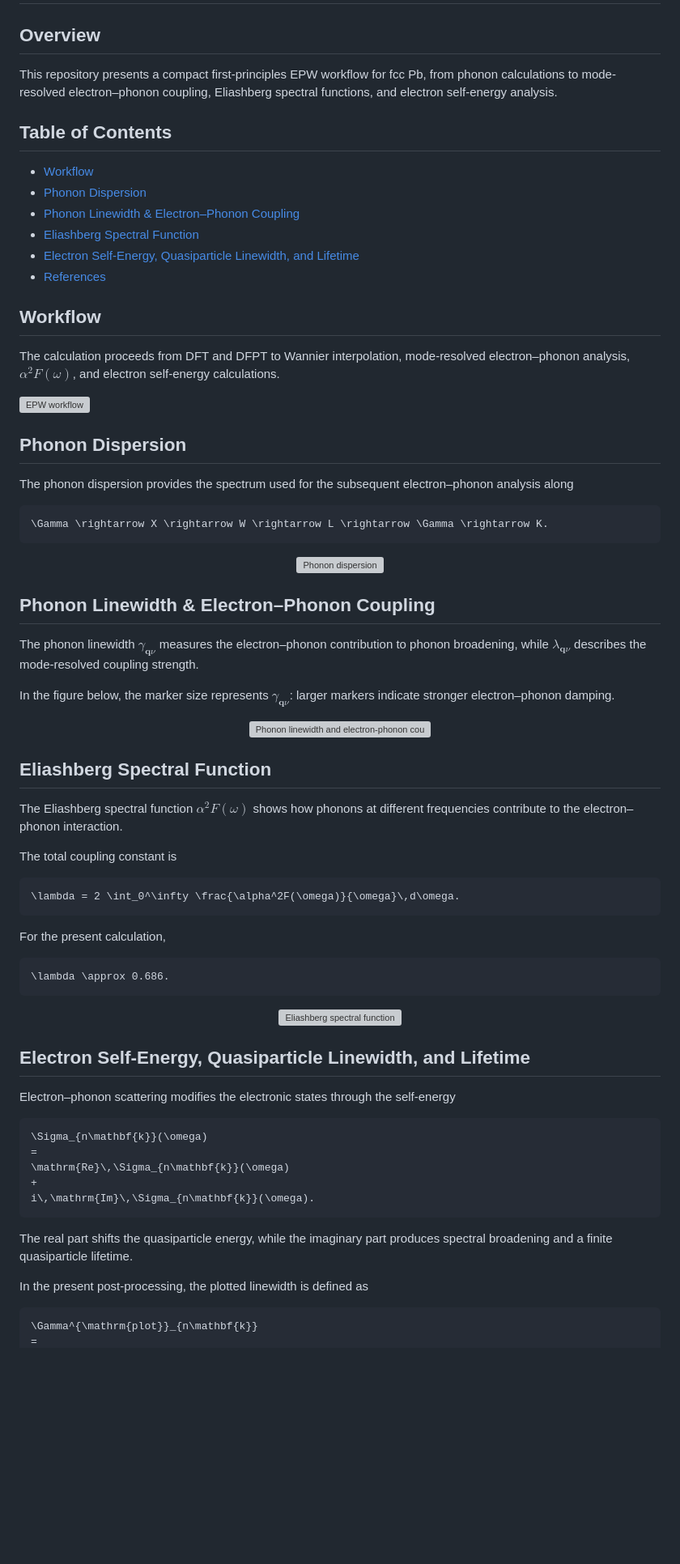
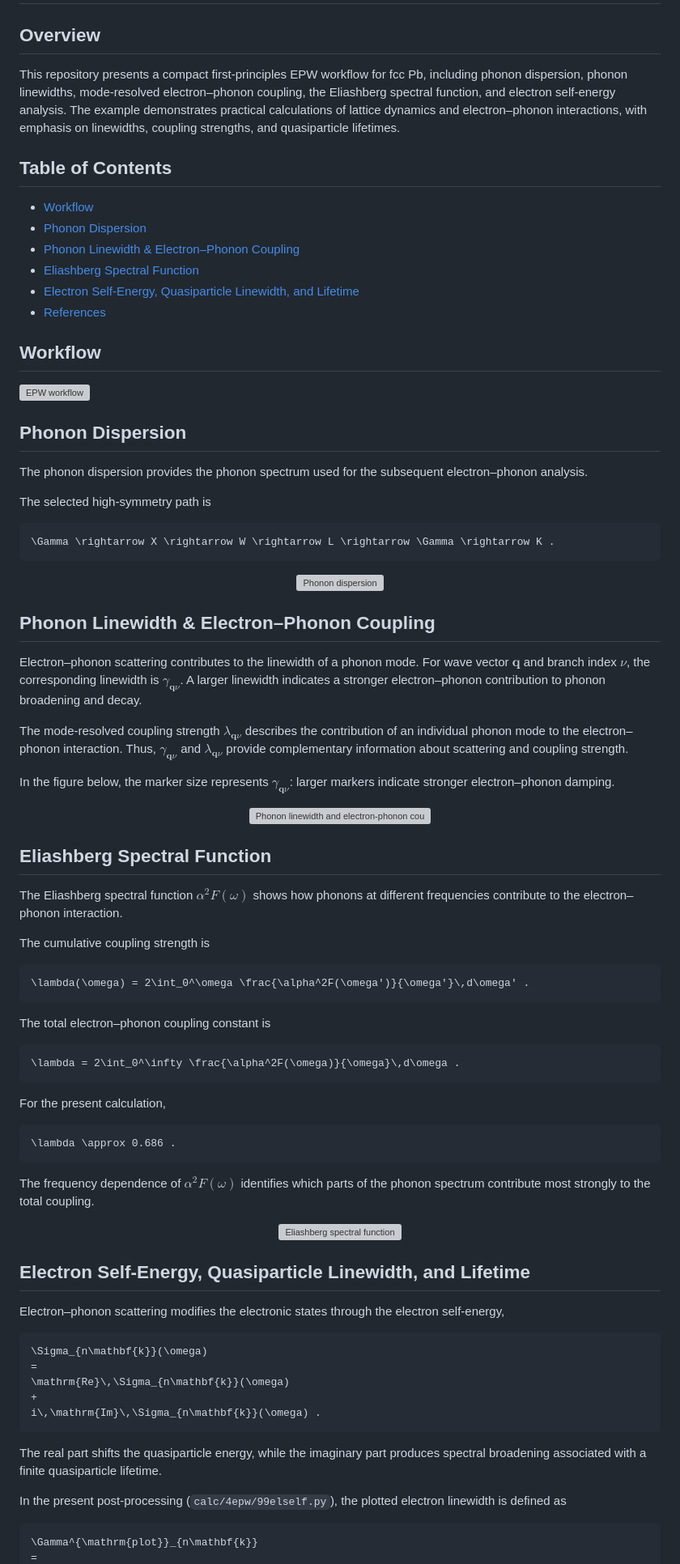
Before and after one commit to suecreamm/materials, a Markdown page: 04Pb/calc/README.md, the part around one of its changes. Shown at 81% size. Drawn GitHub-style; blank space fills up the shorter version; grey boxes are pictures that could not be loaded.

Commit message:
Revise README.md for improved clarity
Updated the README.md to enhance clarity

````diff
--- a/04Pb/calc/README.md
+++ b/04Pb/calc/README.md
@@ -2,7 +2,7 @@
 
 ## Overview
 
-This repository presents a compact first-principles EPW workflow for fcc Pb, from phonon calculations to mode-resolved electron–phonon coupling, Eliashberg spectral functions, and electron self-energy analysis.
+This repository presents a compact first-principles EPW workflow for fcc Pb, including phonon dispersion, phonon linewidths, mode-resolved electron–phonon coupling, the Eliashberg spectral function, and electron self-energy analysis. The example demonstrates practical calculations of lattice dynamics and electron–phonon interactions, with emphasis on linewidths, coupling strengths, and quasiparticle lifetimes.
 
 ## Table of Contents
 
@@ -15,16 +15,16 @@ This repository presents a compact first-principles EPW workflow for fcc Pb, fro
 
 ## Workflow
 
-The calculation proceeds from DFT and DFPT to Wannier interpolation, mode-resolved electron–phonon analysis, $`\alpha^2F(\omega)`$, and electron self-energy calculations.
-
 [![EPW workflow](EPW_workflow.png)](EPW_workflow.png)
 
 ## Phonon Dispersion
 
-The phonon dispersion provides the spectrum used for the subsequent electron–phonon analysis along
+The phonon dispersion provides the phonon spectrum used for the subsequent electron–phonon analysis.
+
+The selected high-symmetry path is
 
 ```math
-\Gamma \rightarrow X \rightarrow W \rightarrow L \rightarrow \Gamma \rightarrow K.
+\Gamma \rightarrow X \rightarrow W \rightarrow L \rightarrow \Gamma \rightarrow K .
 ```
 
 <p align="center">
@@ -35,7 +35,9 @@ The phonon dispersion provides the spectrum used for the subsequent electron–p
 
 ## Phonon Linewidth & Electron–Phonon Coupling
 
-The phonon linewidth $`\gamma_{\mathbf{q}\nu}`$ measures the electron–phonon contribution to phonon broadening, while $`\lambda_{\mathbf{q}\nu}`$ describes the mode-resolved coupling strength.
+Electron–phonon scattering contributes to the linewidth of a phonon mode. For wave vector $`\mathbf{q}`$ and branch index $`\nu`$, the corresponding linewidth is $`\gamma_{\mathbf{q}\nu}`$. A larger linewidth indicates a stronger electron–phonon contribution to phonon broadening and decay.
+
+The mode-resolved coupling strength $`\lambda_{\mathbf{q}\nu}`$ describes the contribution of an individual phonon mode to the electron–phonon interaction. Thus, $`\gamma_{\mathbf{q}\nu}`$ and $`\lambda_{\mathbf{q}\nu}`$ provide complementary information about scattering and coupling strength.
 
 In the figure below, the marker size represents $`\gamma_{\mathbf{q}\nu}`$: larger markers indicate stronger electron–phonon damping.
 
@@ -49,17 +51,25 @@ In the figure below, the marker size represents $`\gamma_{\mathbf{q}\nu}`$: larg
 
 The Eliashberg spectral function $`\alpha^2F(\omega)`$ shows how phonons at different frequencies contribute to the electron–phonon interaction.
 
-The total coupling constant is
+The cumulative coupling strength is
 
 ```math
-\lambda = 2 \int_0^\infty \frac{\alpha^2F(\omega)}{\omega}\,d\omega.
+\lambda(\omega) = 2\int_0^\omega \frac{\alpha^2F(\omega')}{\omega'}\,d\omega' .
+```
+
+The total electron–phonon coupling constant is
+
+```math
+\lambda = 2\int_0^\infty \frac{\alpha^2F(\omega)}{\omega}\,d\omega .
 ```
 
 For the present calculation,
 
 ```math
-\lambda \approx 0.686.
+\lambda \approx 0.686 .
 ```
+
+The frequency dependence of $`\alpha^2F(\omega)`$ identifies which parts of the phonon spectrum contribute most strongly to the total coupling.
 
 <p align="center">
   <a href="4epw/a2f.png">
@@ -69,19 +79,19 @@ For the present calculation,
 
 ## Electron Self-Energy, Quasiparticle Linewidth, and Lifetime
 
-Electron–phonon scattering modifies the electronic states through the self-energy
+Electron–phonon scattering modifies the electronic states through the electron self-energy,
 
 ```math
 \Sigma_{n\mathbf{k}}(\omega)
 =
 \mathrm{Re}\,\Sigma_{n\mathbf{k}}(\omega)
 +
-i\,\mathrm{Im}\,\Sigma_{n\mathbf{k}}(\omega).
+i\,\mathrm{Im}\,\Sigma_{n\mathbf{k}}(\omega) .
 ```
 
-The real part shifts the quasiparticle energy, while the imaginary part produces spectral broadening and a finite quasiparticle lifetime.
+The real part shifts the quasiparticle energy, while the imaginary part produces spectral broadening associated with a finite quasiparticle lifetime.
 
-In the present post-processing, the plotted linewidth is defined as
+In the present post-processing (`calc/4epw/99elself.py`), the plotted electron linewidth is defined as
 
 ```math
 \Gamma^{\mathrm{plot}}_{n\mathbf{k}}
````
Also changed, not shown: other parts of 04Pb/calc/README.md (+10 -6 lines).
